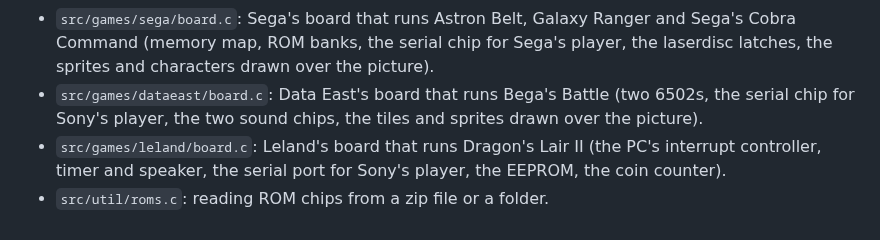
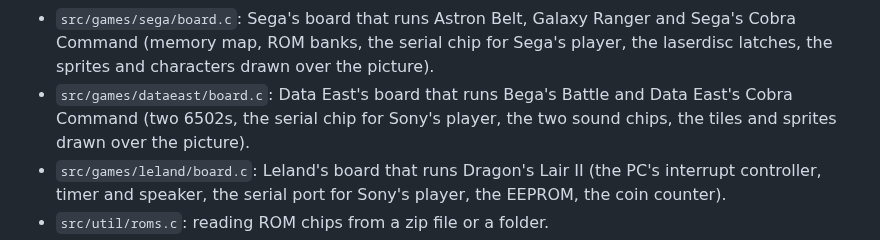
Before and after one commit to jeffnyman/laser-vault, a Markdown page: DEVELOPING.md, the part around the change. GitHub-like rendering.

```diff
--- a/DEVELOPING.md
+++ b/DEVELOPING.md
@@ -304,7 +304,7 @@ checksums both program ROMs, and which then plays. The COP421
 - `src/games/sega/board.c`: Sega's board that runs Astron Belt, Galaxy Ranger and Sega's Cobra Command
   (memory map, ROM banks, the serial chip for Sega's player,
   the laserdisc latches, the sprites and characters drawn over the picture).
-- `src/games/dataeast/board.c`: Data East's board that runs Bega's Battle (two 6502s, the
+- `src/games/dataeast/board.c`: Data East's board that runs Bega's Battle and Data East's Cobra Command (two 6502s, the
   serial chip for Sony's player, the two sound chips, the tiles and sprites drawn over the picture).
 - `src/games/leland/board.c`: Leland's board that runs Dragon's Lair II (the PC's interrupt
   controller, timer and speaker, the serial port for Sony's player, the EEPROM, the coin counter).
```
Also changed, not shown: PLAYING.md (+55 -17 lines), README.md (+9 -8 lines), assets/cobra-logo.png (added).
